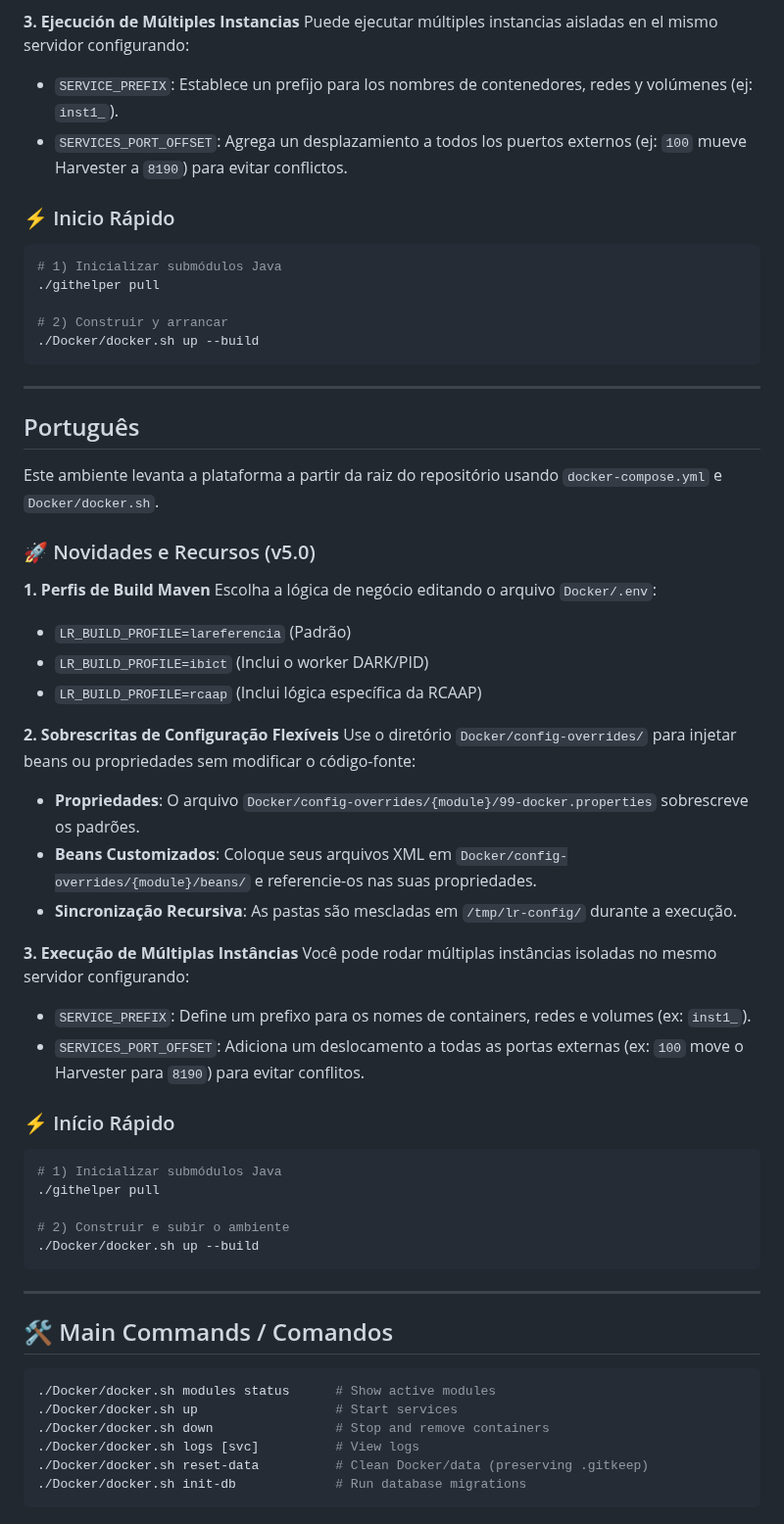
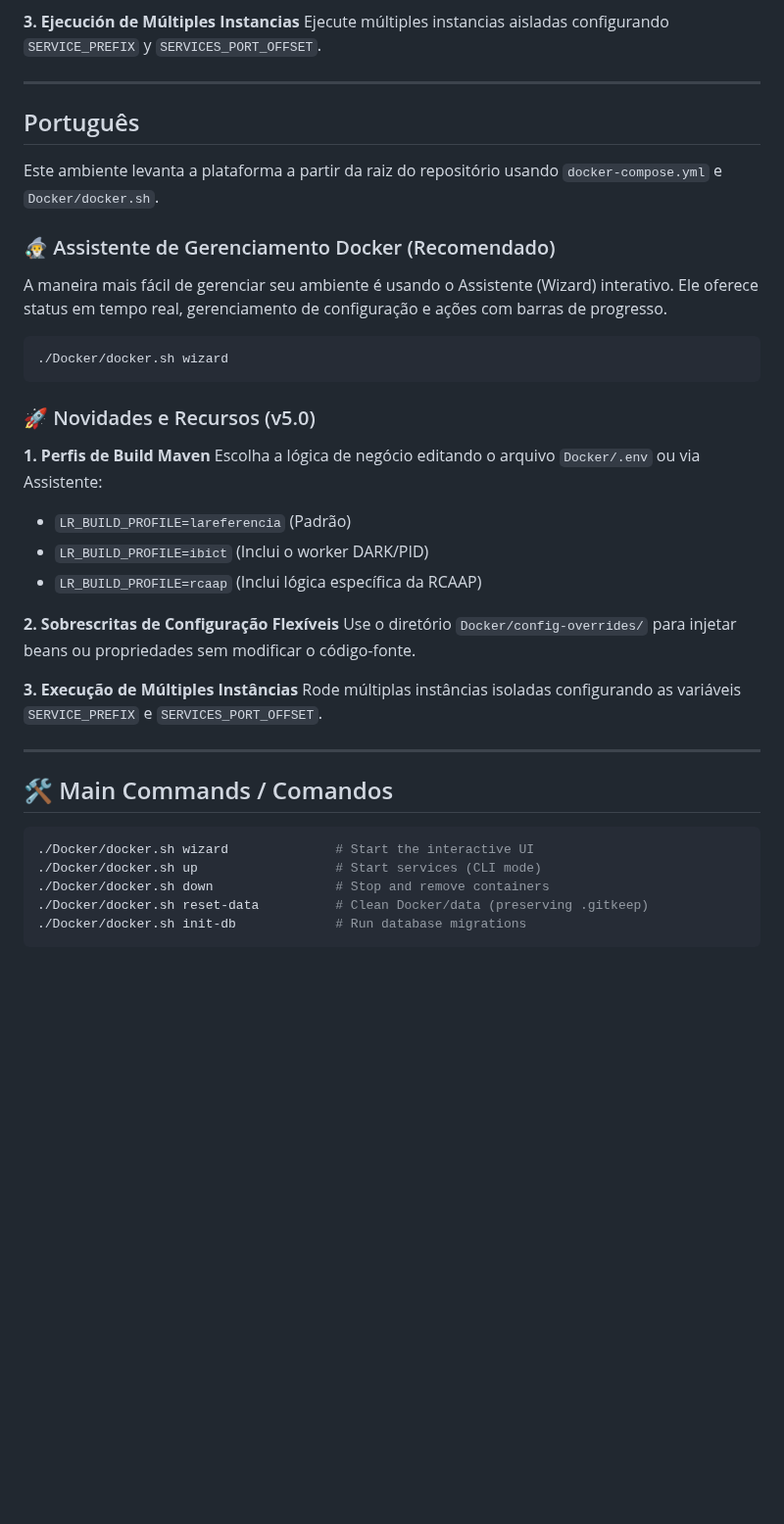
Before and after one commit to lareferencia/lareferencia-platform, a Markdown page: Docker/README.md, the part around one of its changes. Shown at 98% size. Rendered like a GitHub page; blank space fills up the shorter version.

````diff
--- a/Docker/README.md
+++ b/Docker/README.md
@@ -59,18 +59,6 @@ Use `Docker/config-overrides/` para inyectar beans o propiedades sin modificar e
 
 **3. Ejecución de Múltiples Instancias**
-Puede ejecutar múltiples instancias aisladas en el mismo servidor configurando:
-- `SERVICE_PREFIX`: Establece un prefijo para los nombres de contenedores, redes y volúmenes (ej: `inst1_`).
-- `SERVICES_PORT_OFFSET`: Agrega un desplazamiento a todos los puertos externos (ej: `100` mueve Harvester a `8190`) para evitar conflictos.
-
-### ⚡ Inicio Rápido
-
-```bash
-# 1) Inicializar submódulos Java
-./githelper pull
-
-# 2) Construir y arrancar
-./Docker/docker.sh up --build
-```
+Ejecute múltiples instancias aisladas configurando `SERVICE_PREFIX` y `SERVICES_PORT_OFFSET`.
 
 ---
 
@@ -78,44 +66,36 @@ Puede ejecutar múltiples instancias aisladas en el mismo servidor configurando:
 
 Este ambiente levanta a plataforma a partir da raiz do repositório usando `docker-compose.yml` e `Docker/docker.sh`.
 
+### 🧙‍♂️ Assistente de Gerenciamento Docker (Recomendado)
+
+A maneira mais fácil de gerenciar seu ambiente é usando o Assistente (Wizard) interativo. Ele oferece status em tempo real, gerenciamento de configuração e ações com barras de progresso.
+
+```bash
+./Docker/docker.sh wizard
+```
+
 ### 🚀 Novidades e Recursos (v5.0)
 
 **1. Perfis de Build Maven**
-Escolha a lógica de negócio editando o arquivo `Docker/.env`:
+Escolha a lógica de negócio editando o arquivo `Docker/.env` ou via Assistente:
 - `LR_BUILD_PROFILE=lareferencia` (Padrão)
 - `LR_BUILD_PROFILE=ibict` (Inclui o worker DARK/PID)
 - `LR_BUILD_PROFILE=rcaap` (Inclui lógica específica da RCAAP)
 
 **2. Sobrescritas de Configuração Flexíveis**
-Use o diretório `Docker/config-overrides/` para injetar beans ou propriedades sem modificar o código-fonte:
-- **Propriedades**: O arquivo `Docker/config-overrides/{module}/99-docker.properties` sobrescreve os padrões.
-- **Beans Customizados**: Coloque seus arquivos XML em `Docker/config-overrides/{module}/beans/` e referencie-os nas suas propriedades.
-- **Sincronização Recursiva**: As pastas são mescladas em `/tmp/lr-config/` durante a execução.
+Use o diretório `Docker/config-overrides/` para injetar beans ou propriedades sem modificar o código-fonte.
 
-**3. Execução de Múltiplas Instâncias**
-Você pode rodar múltiplas instâncias isoladas no mesmo servidor configurando:
-- `SERVICE_PREFIX`: Define um prefixo para os nomes de containers, redes e volumes (ex: `inst1_`).
-- `SERVICES_PORT_OFFSET`: Adiciona um deslocamento a todas as portas externas (ex: `100` move o Harvester para `8190`) para evitar conflitos.
-
-### ⚡ Início Rápido
-
-```bash
-# 1) Inicializar submódulos Java
-./githelper pull
-
-# 2) Construir e subir o ambiente
-./Docker/docker.sh up --build
-```
+**3. Execução de Múltiples Instâncias**
+Rode múltiplas instâncias isoladas configurando as variáveis `SERVICE_PREFIX` e `SERVICES_PORT_OFFSET`.
 
 ---
 
 ## 🛠️ Main Commands / Comandos
 
 ```bash
-./Docker/docker.sh modules status      # Show active modules
-./Docker/docker.sh up                  # Start services
+./Docker/docker.sh wizard              # Start the interactive UI
+./Docker/docker.sh up                  # Start services (CLI mode)
 ./Docker/docker.sh down                # Stop and remove containers
-./Docker/docker.sh logs [svc]          # View logs
 ./Docker/docker.sh reset-data          # Clean Docker/data (preserving .gitkeep)
 ./Docker/docker.sh init-db             # Run database migrations
 ```
````
Also changed, not shown: other parts of Docker/README.md (+23 -23 lines), Docker/wizard.png (added), 1 other file.
